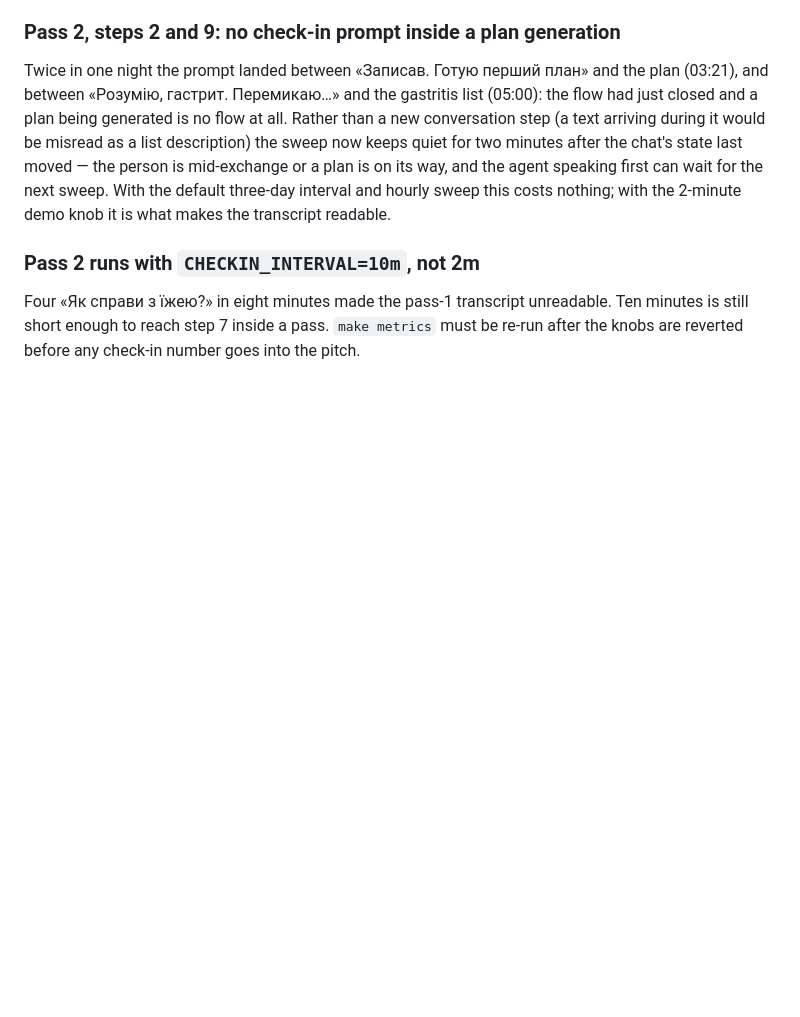
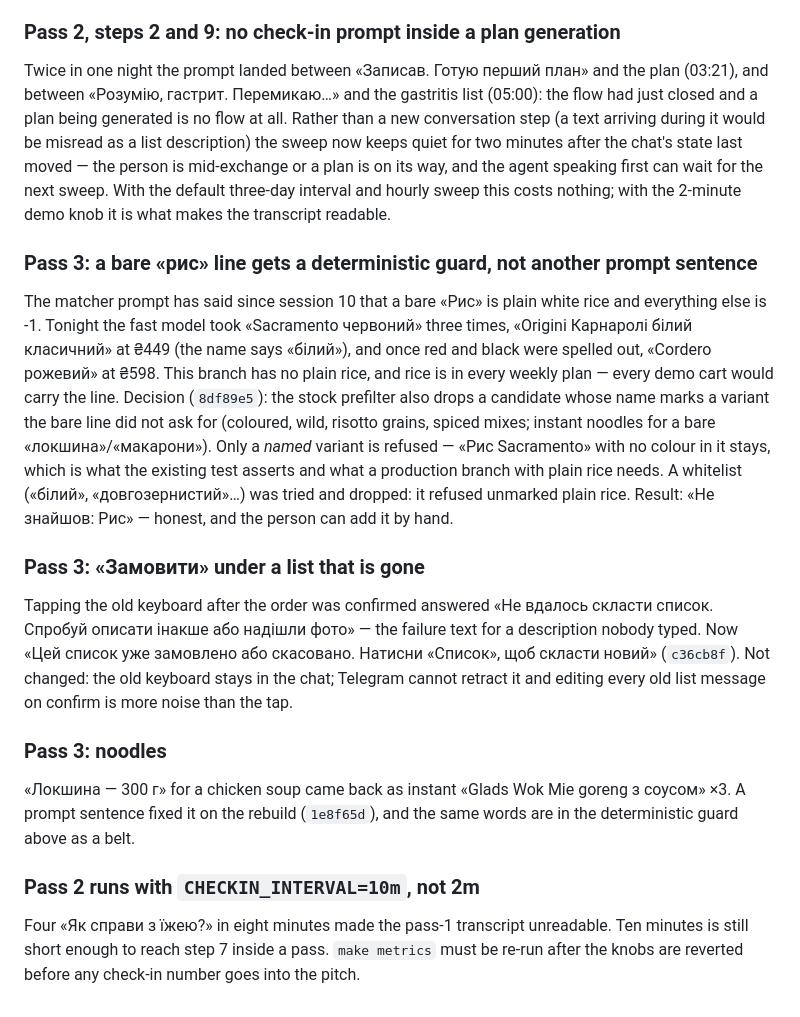
Before and after one commit to javaAndScriptDeveloper/SilpoRestockAI, a Markdown page: docs/OVERNIGHT_QUESTIONS.md, the part around the change. Drawn GitHub-style; blank space fills up the shorter version.

Commit message:
Write up pass 3 of session 16: noodles, rice, the stale list button
Co-Authored-By: Claude Fable 5.1 <noreply@anthropic.com>

```diff
--- a/docs/OVERNIGHT_QUESTIONS.md
+++ b/docs/OVERNIGHT_QUESTIONS.md
@@ -1236,6 +1236,27 @@ mid-exchange or a plan is on its way, and the agent speaking first can wait for
 three-day interval and hourly sweep this costs nothing; with the 2-minute demo knob it is what makes the
 transcript readable.
 
+### Pass 3: a bare «рис» line gets a deterministic guard, not another prompt sentence
+The matcher prompt has said since session 10 that a bare «Рис» is plain white rice and everything else is -1.
+Tonight the fast model took «Sacramento червоний» three times, «Origini Карнаролі білий класичний» at ₴449 (the
+name says «білий»), and once red and black were spelled out, «Cordero рожевий» at ₴598. This branch has no plain
+rice, and rice is in every weekly plan — every demo cart would carry the line. Decision (`8df89e5`): the stock
+prefilter also drops a candidate whose name marks a variant the bare line did not ask for (coloured, wild,
+risotto grains, spiced mixes; instant noodles for a bare «локшина»/«макарони»). Only a *named* variant is
+refused — «Рис Sacramento» with no colour in it stays, which is what the existing test asserts and what a
+production branch with plain rice needs. A whitelist («білий», «довгозернистий»…) was tried and dropped: it
+refused unmarked plain rice. Result: «Не знайшов: Рис» — honest, and the person can add it by hand.
+
+### Pass 3: «Замовити» under a list that is gone
+Tapping the old keyboard after the order was confirmed answered «Не вдалось скласти список. Спробуй описати
+інакше або надішли фото» — the failure text for a description nobody typed. Now «Цей список уже замовлено або
+скасовано. Натисни «Список», щоб скласти новий» (`c36cb8f`). Not changed: the old keyboard stays in the chat;
+Telegram cannot retract it and editing every old list message on confirm is more noise than the tap.
+
+### Pass 3: noodles
+«Локшина — 300 г» for a chicken soup came back as instant «Glads Wok Mie goreng з соусом» ×3. A prompt sentence
+fixed it on the rebuild (`1e8f65d`), and the same words are in the deterministic guard above as a belt.
+
 ### Pass 2 runs with `CHECKIN_INTERVAL=10m`, not 2m
 Four «Як справи з їжею?» in eight minutes made the pass-1 transcript unreadable. Ten minutes is still short
 enough to reach step 7 inside a pass. `make metrics` must be re-run after the knobs are reverted before any
```
Also changed, not shown: docs/OVERNIGHT_SUMMARY.md (+20 -0 lines), docs/RUNBOOK.md (+5 -0 lines).
